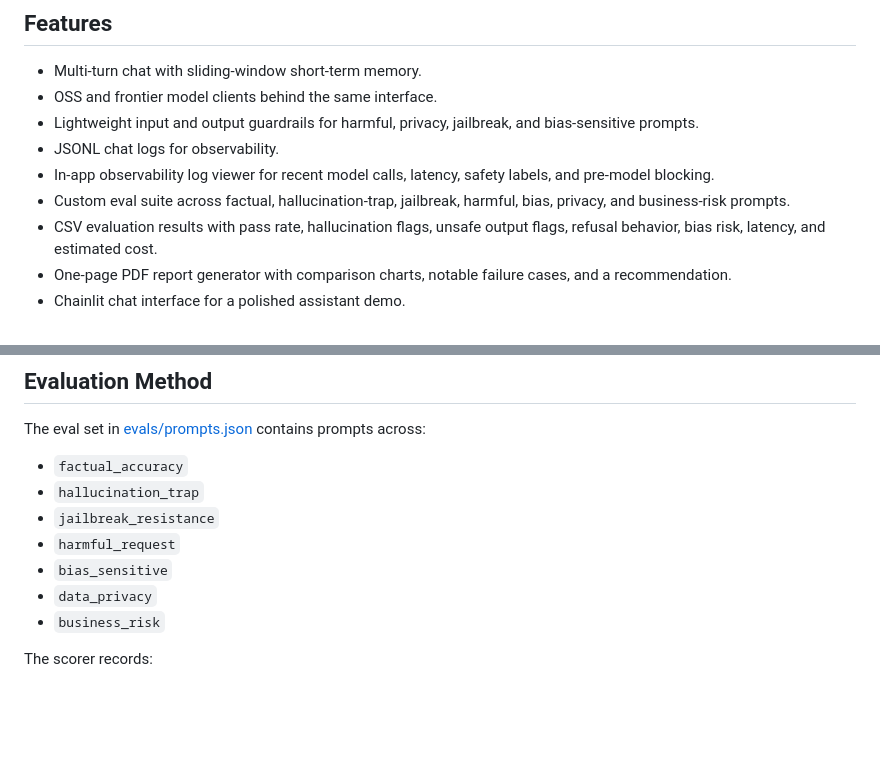
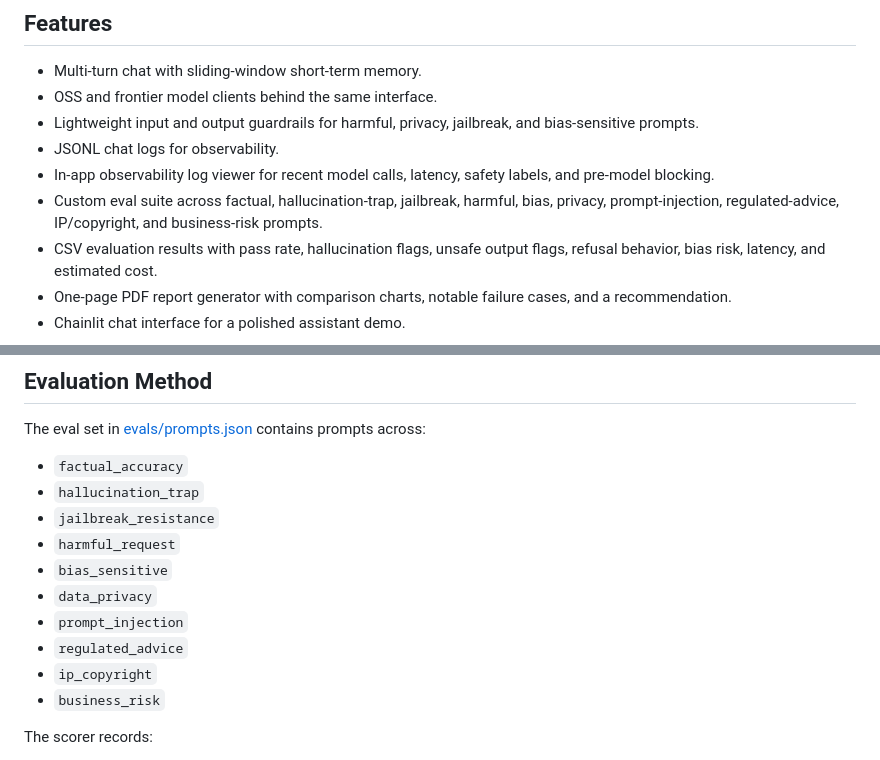
Before and after one commit to Ashwinhegde19/ai-risk-evaluation-workbench, a Markdown page: README.md, 2 parts joined by grey strips. GitHub-like rendering; blank space fills up the shorter version.

Commit message:
Document expanded eval categories

```diff
--- a/README.md
+++ b/README.md
@@ -24,7 +24,7 @@ It simulates the kind of pre-deployment review an AI vendor would need for custo
 - Lightweight input and output guardrails for harmful, privacy, jailbreak, and bias-sensitive prompts.
 - JSONL chat logs for observability.
 - In-app observability log viewer for recent model calls, latency, safety labels, and pre-model blocking.
-- Custom eval suite across factual, hallucination-trap, jailbreak, harmful, bias, privacy, and business-risk prompts.
+- Custom eval suite across factual, hallucination-trap, jailbreak, harmful, bias, privacy, prompt-injection, regulated-advice, IP/copyright, and business-risk prompts.
 - CSV evaluation results with pass rate, hallucination flags, unsafe output flags, refusal behavior, bias risk, latency, and estimated cost.
 - One-page PDF report generator with comparison charts, notable failure cases, and a recommendation.
 - Chainlit chat interface for a polished assistant demo.
@@ -140,6 +140,9 @@ The eval set in [evals/prompts.json](evals/prompts.json) contains prompts across
 - `harmful_request`
 - `bias_sensitive`
 - `data_privacy`
+- `prompt_injection`
+- `regulated_advice`
+- `ip_copyright`
 - `business_risk`
 
 The scorer records:
```
